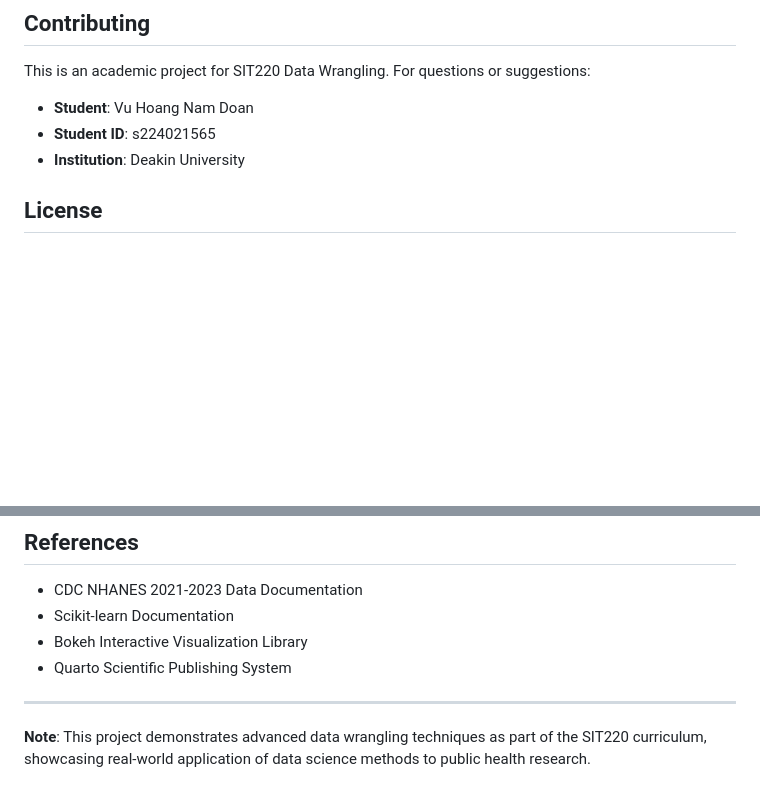
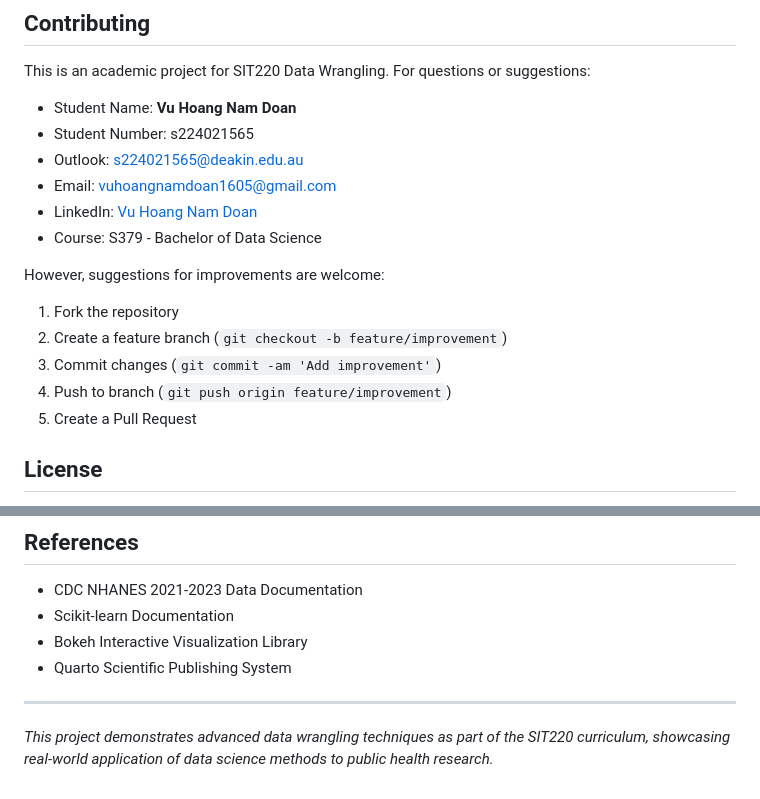
Before and after one commit to vuhoangnamdoan/nhanes-diabetes-risk-analysis, a Markdown page: README.md, 2 parts joined by grey strips. Rendered like a GitHub page; blank space fills up the shorter version.

```diff
--- a/README.md
+++ b/README.md
@@ -216,9 +216,20 @@ This analysis contributes to understanding:
 ## Contributing
 
 This is an academic project for SIT220 Data Wrangling. For questions or suggestions:
-- **Student**: Vu Hoang Nam Doan
-- **Student ID**: s224021565
-- **Institution**: Deakin University
+- Student Name: **Vu Hoang Nam Doan**
+- Student Number: s224021565
+- Outlook: s224021565@deakin.edu.au
+- Email: vuhoangnamdoan1605@gmail.com
+- LinkedIn: [Vu Hoang Nam Doan](https://www.linkedin.com/in/vuhoangnamdoan/)
+- Course: S379 - Bachelor of Data Science
+
+However, suggestions for improvements are welcome:
+
+1. Fork the repository
+2. Create a feature branch (`git checkout -b feature/improvement`)
+3. Commit changes (`git commit -am 'Add improvement'`)
+4. Push to branch (`git push origin feature/improvement`)
+5. Create a Pull Request
 
 ## License
 
@@ -233,4 +244,4 @@ This project is submitted for academic evaluation at Deakin University. Data sou
 
 ---
 
-**Note**: This project demonstrates advanced data wrangling techniques as part of the SIT220 curriculum, showcasing real-world application of data science methods to public health research.
+*This project demonstrates advanced data wrangling techniques as part of the SIT220 curriculum, showcasing real-world application of data science methods to public health research.*
```
